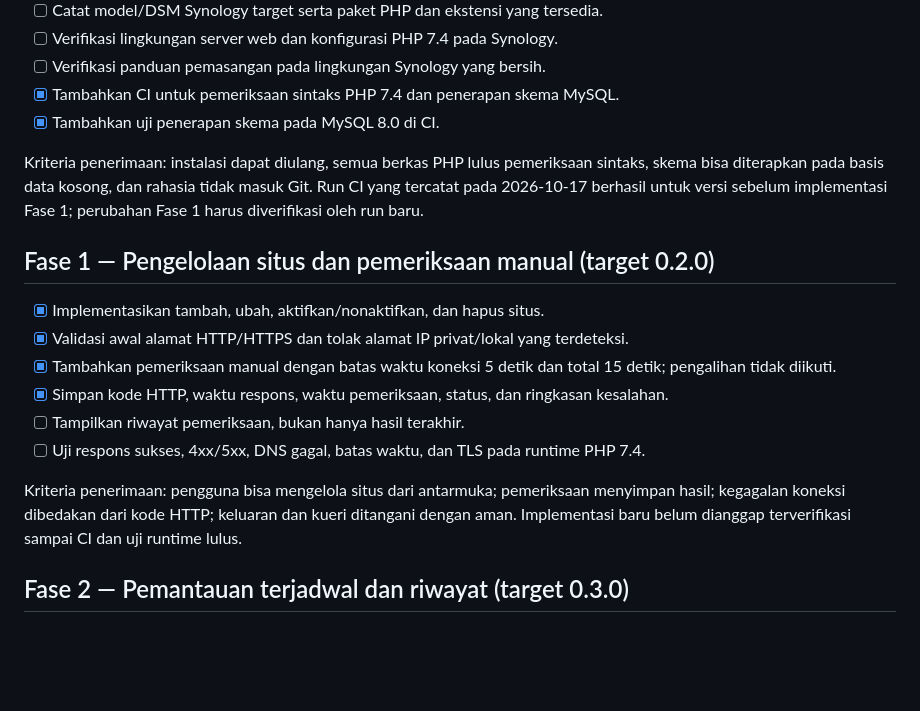
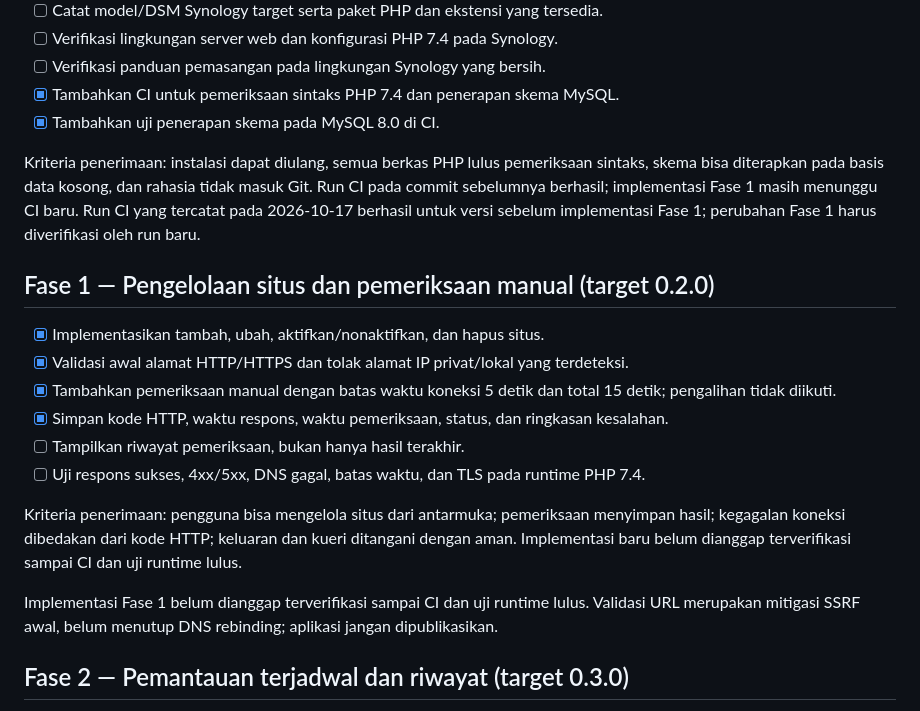
Before and after one commit to umam-src/web-monitor, a Markdown page: TODO.md, the part around the change. GitHub-like rendering; blank space fills up the shorter version.

Commit message:
Sinkronkan TODO dengan implementasi awal Fase 1

```diff
--- a/TODO.md
+++ b/TODO.md
@@ -22,7 +22,7 @@ Setiap fase yang selesai menjadi rilis MINOR selama versi utama masih 0.x. Rilis
 - [x] Tambahkan CI untuk pemeriksaan sintaks PHP 7.4 dan penerapan skema MySQL.
 - [x] Tambahkan uji penerapan skema pada MySQL 8.0 di CI.
 
-Kriteria penerimaan: instalasi dapat diulang, semua berkas PHP lulus pemeriksaan sintaks, skema bisa diterapkan pada basis data kosong, dan rahasia tidak masuk Git. Run CI yang tercatat pada 2026-10-17 berhasil untuk versi sebelum implementasi Fase 1; perubahan Fase 1 harus diverifikasi oleh run baru.
+Kriteria penerimaan: instalasi dapat diulang, semua berkas PHP lulus pemeriksaan sintaks, skema bisa diterapkan pada basis data kosong, dan rahasia tidak masuk Git. Run CI pada commit sebelumnya berhasil; implementasi Fase 1 masih menunggu CI baru. Run CI yang tercatat pada 2026-10-17 berhasil untuk versi sebelum implementasi Fase 1; perubahan Fase 1 harus diverifikasi oleh run baru.
 
 ## Fase 1 — Pengelolaan situs dan pemeriksaan manual (target 0.2.0)
 - [x] Implementasikan tambah, ubah, aktifkan/nonaktifkan, dan hapus situs.
@@ -33,6 +33,8 @@ Kriteria penerimaan: instalasi dapat diulang, semua berkas PHP lulus pemeriksaan
 - [ ] Uji respons sukses, 4xx/5xx, DNS gagal, batas waktu, dan TLS pada runtime PHP 7.4.
 
 Kriteria penerimaan: pengguna bisa mengelola situs dari antarmuka; pemeriksaan menyimpan hasil; kegagalan koneksi dibedakan dari kode HTTP; keluaran dan kueri ditangani dengan aman. Implementasi baru belum dianggap terverifikasi sampai CI dan uji runtime lulus.
+
+Implementasi Fase 1 belum dianggap terverifikasi sampai CI dan uji runtime lulus. Validasi URL merupakan mitigasi SSRF awal, belum menutup DNS rebinding; aplikasi jangan dipublikasikan.
 
 ## Fase 2 — Pemantauan terjadwal dan riwayat (target 0.3.0)
 - [ ] Jalankan pemeriksaan melalui cron dengan interval per situs.
```
